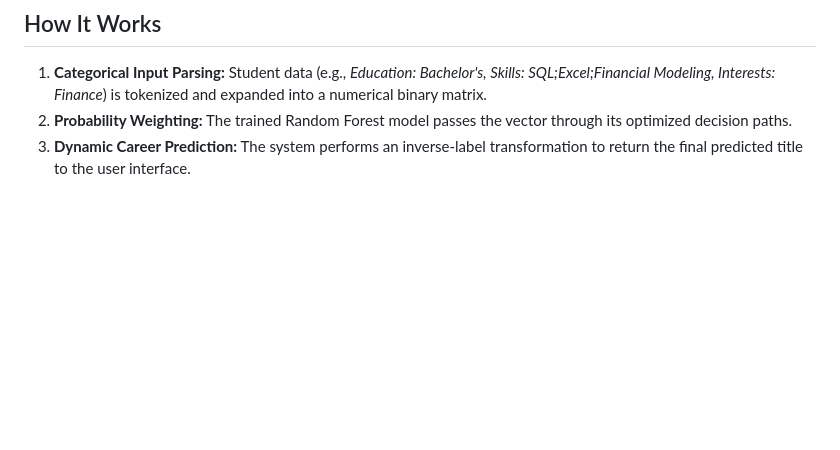
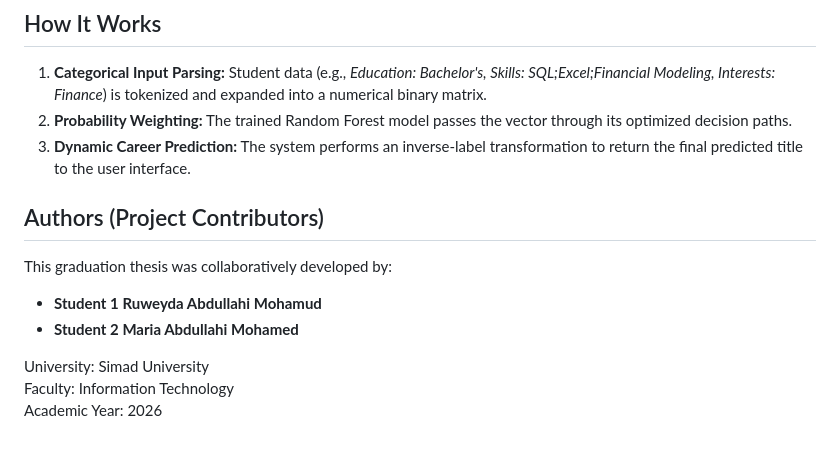
Before and after one commit to ruweydamohamoud24-lab/AI-Career-Path-Recommendation-System, a Markdown page: README.md, the part around the change. Rendered like a GitHub page; blank space fills up the shorter version.

```diff
--- a/README.md
+++ b/README.md
@@ -73,3 +73,12 @@ A comprehensive multi-subplot Confusion Matrix was generated during the validati
 1.  **Categorical Input Parsing:** Student data (e.g., *Education: Bachelor's, Skills: SQL;Excel;Financial Modeling, Interests: Finance*) is tokenized and expanded into a numerical binary matrix.
 2.  **Probability Weighting:** The trained Random Forest model passes the vector through its optimized decision paths.
 3.  **Dynamic Career Prediction:** The system performs an inverse-label transformation to return the final predicted title to the user interface.
+
+##  Authors (Project Contributors)
+This graduation thesis was collaboratively developed by:
+* **Student 1 Ruweyda Abdullahi Mohamud**
+* **Student 2 Maria Abdullahi Mohamed**
+
+University: Simad University
+Faculty: Information Technology
+Academic Year: 2026
```
